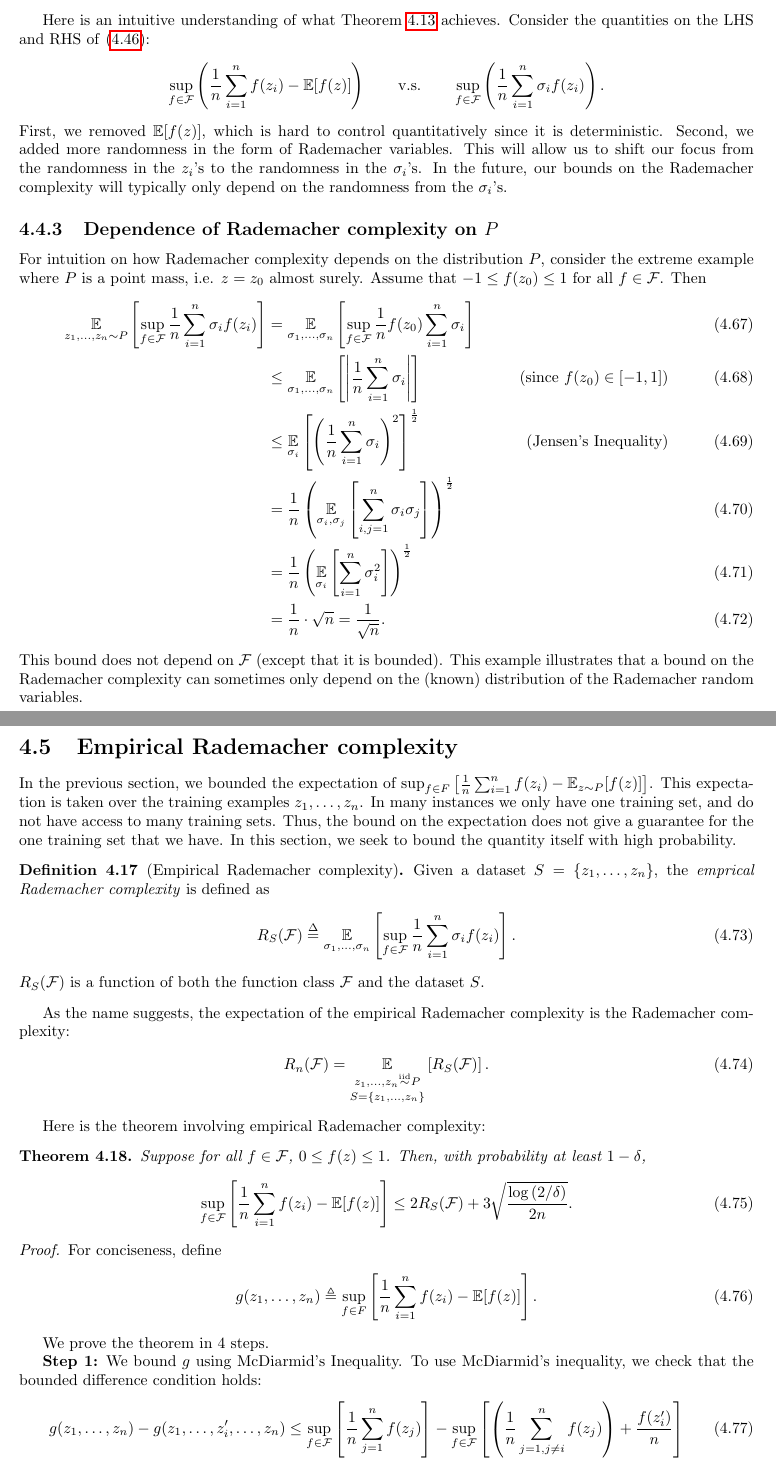
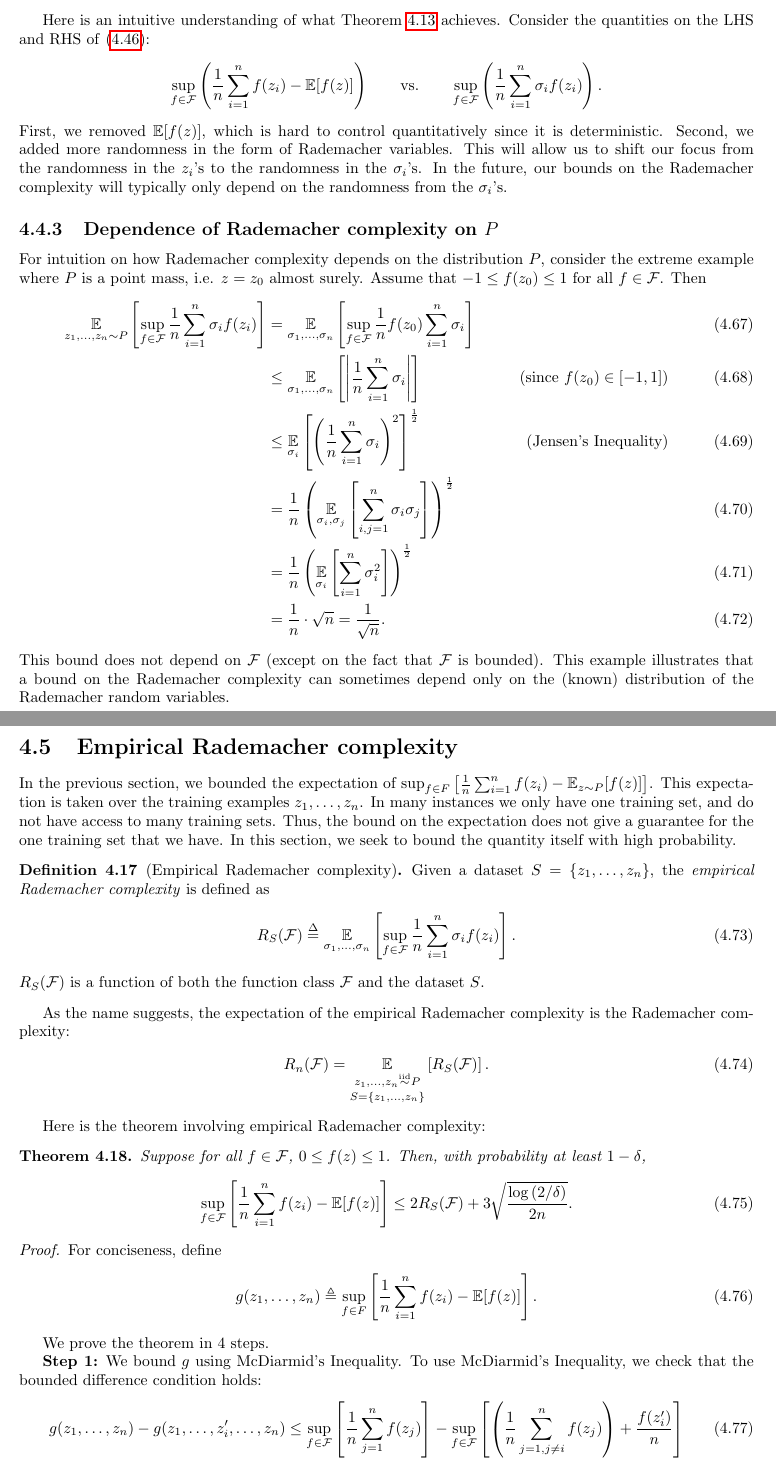
Before and after one commit to tengyuma/cs229m_notes, a LaTeX thesis (tex/master.tex, which reads tex/collection/04-02-uniform.tex): two parts of pages 33 and 34 of 157, joined at a grey line, cut so that both start at the same text. Compiled offline with pdfLaTeX.

Commit message:
Update 04-02-uniform.tex

```diff
--- a/tex/collection/04-02-uniform.tex
+++ b/tex/collection/04-02-uniform.tex
@@ -144,7 +144,7 @@ where \eqref{lec5:eqn:thm1-pf2} is because $\sigma_i(f(z_i) - f(z_i')) \stackrel
 
 Here is an intuitive understanding of what Theorem \ref{lec5:thm:thm1} achieves. Consider the quantities on the LHS and RHS of \eqref{lec5:eqn:thm1}:
 \begin{align*}
-    \sup_{f\in \cF} \l(\frac{1}{n} \sum_{i=1}^n f(z_i) - \Exp[f(z)]\r) \qquad \text{v.s.} \qquad \sup_{f\in \cF} \l(\frac{1}{n} \sum_{i=1}^n \sigma_i f(z_i)\r).
+    \sup_{f\in \cF} \l(\frac{1}{n} \sum_{i=1}^n f(z_i) - \Exp[f(z)]\r) \qquad \text{vs.} \qquad \sup_{f\in \cF} \l(\frac{1}{n} \sum_{i=1}^n \sigma_i f(z_i)\r).
 \end{align*}
 First, we removed $\Exp[f(z)]$, which is hard to control quantitatively since it is deterministic. Second, we added more randomness in the form of Rademacher variables. This will allow us to shift our focus from the randomness in the $z_i$'s to the randomness in the $\sigma_i$'s. In the future, our bounds on the Rademacher complexity will typically only depend on the randomness from the $\sigma_i$'s.
 
@@ -159,14 +159,14 @@ For intuition on how Rademacher complexity depends on the distribution $P$, cons
     &= \frac{1}{n}\l( \Exp_{\sigma_i} \l[ \sum^n_{i=1} \sigma_i^2 \r] \r)^\frac{1}{2} \\
     &= \frac{1}{n} \cdot \sqrt{n} = \frac{1}{\sqrt{n}}.
 \end{align}
-This bound does not depend on $\cF$ (except that it is bounded). This example illustrates that a bound on the Rademacher complexity can sometimes only depend on the (known) distribution of the Rademacher random variables.
+This bound does not depend on $\cF$ (except on the fact that $\cF$ is bounded). This example illustrates that a bound on the Rademacher complexity can sometimes depend only on the (known) distribution of the Rademacher random variables.
 
 \sec{Empirical Rademacher complexity}
 
 In the previous section, we bounded the expectation of $\sup_{f\in F} \l[ \frac{1}{n} \sum^n_{i=1} f(z_i) -  \Exp_{z\sim P} [f(z)] \r]$. This expectation is taken over the training examples $z_1, \dots, z_n$. In many instances we only have one training set, and do not have access to many training sets. Thus, the bound on the expectation does not give a guarantee for the one training set that we have. In this section, we seek to bound the quantity itself with high probability.
 
 \begin{definition}[Empirical Rademacher complexity]
-Given a dataset $S = \{z_1, \dots, z_n\}$, the \textit{emprical Rademacher complexity} is defined as
+Given a dataset $S = \{z_1, \dots, z_n\}$, the \textit{empirical Rademacher complexity} is defined as
 \begin{equation}
 R_S(\cF) \overset{\Delta}{=} \Exp_{\sigma_1,\dots, \sigma_n} \l[ \sup_{f\in \cF} \frac{1}{n} \sum^n_{i=1} \sigma_i f(z_i) \r].
 \end{equation}
@@ -192,7 +192,7 @@ For conciseness, define
 
 We prove the theorem in 4 steps.
 
-\textbf{Step 1:} We bound $g$ using McDiarmid's Inequality. To use McDiarmid's inequality, we check that the bounded difference condition holds:
+\textbf{Step 1:} We bound $g$ using McDiarmid's Inequality. To use McDiarmid's Inequality, we check that the bounded difference condition holds:
 \begin{align}
     g(z_1, \dots, z_n) - g(z_1, \dots, z_i', \dots, z_n)
     &\leq \sup_{f\in \cF} \l[ \frac{1}{n} \sum^{n}_{j=1} f(z_j) \r] - \sup_{f\in \cF} \l[ \l(\frac{1}{n} \sum^{n}_{j=1, j \neq i} f(z_j)\r) + \frac{f(z_i')}{n} \r]  \\
```
Also changed, not shown: tex/collection/04-02-uniform.tex (14 more changed lines).
